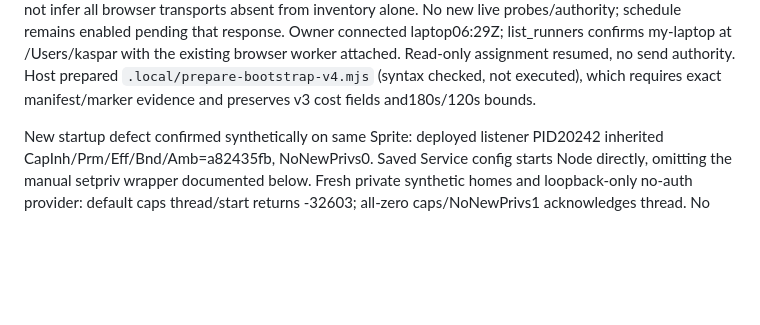
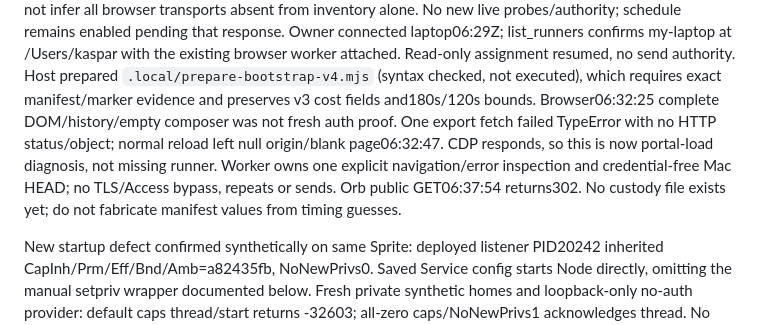
Before and after one commit to kz364/hehebot, a Markdown page: docs/HANDOFF.md, the part around the change. GitHub-like rendering; blank space fills up the shorter version.

Commit message:
Track portal load failure after laptop reconnection
Amp-Thread-ID: https://ampcode.com/threads/T-01a099f8-59dc-745b-814d-3139e174f5e7
Co-authored-by: Kaspar Hidayat <kaspar.zhou@gmail.com>

```diff
--- a/docs/HANDOFF.md
+++ b/docs/HANDOFF.md
@@ -65,6 +65,12 @@ Owner connected laptop06:29Z; list_runners confirms my-laptop at /Users/kaspar w
 the existing browser worker attached. Read-only assignment resumed, no send authority.
 Host prepared `.local/prepare-bootstrap-v4.mjs` (syntax checked, not executed), which
 requires exact manifest/marker evidence and preserves v3 cost fields and180s/120s bounds.
+Browser06:32:25 complete DOM/history/empty composer was not fresh auth proof. One
+export fetch failed TypeError with no HTTP status/object; normal reload left null
+origin/blank page06:32:47. CDP responds, so this is now portal-load diagnosis, not
+missing runner. Worker owns one explicit navigation/error inspection and credential-free
+Mac HEAD; no TLS/Access bypass, repeats or sends. Orb public GET06:37:54 returns302.
+No custody file exists yet; do not fabricate manifest values from timing guesses.
 
 New startup defect confirmed synthetically on same Sprite: deployed listener
 PID20242 inherited CapInh/Prm/Eff/Bnd/Amb=a82435fb, NoNewPrivs0. Saved Service config
```
Also changed, not shown: TODO.md (+4 -2 lines).
